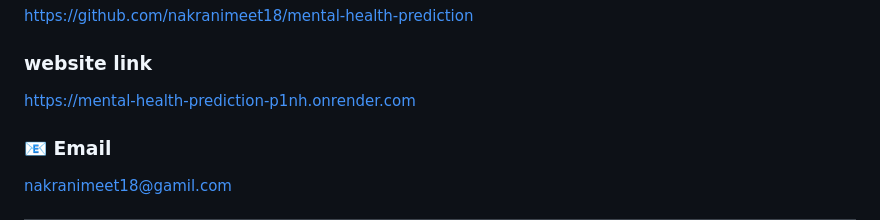
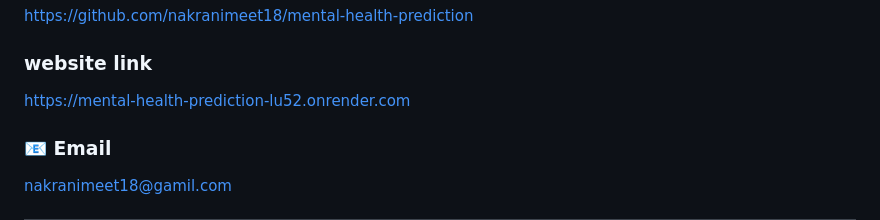
Before and after one commit to nakranimeet18/mental-health-prediction, a Markdown page: README.md, the part around the change. Rendered like a GitHub page.

```diff
--- a/README.md
+++ b/README.md
@@ -368,7 +368,7 @@ https://www.linkedin.com/in/meet-nakrani-202092407/
 https://github.com/nakranimeet18/mental-health-prediction
 
 ### website link
-https://mental-health-prediction-p1nh.onrender.com
+https://mental-health-prediction-lu52.onrender.com
 
 ### 📧 Email
 
```
